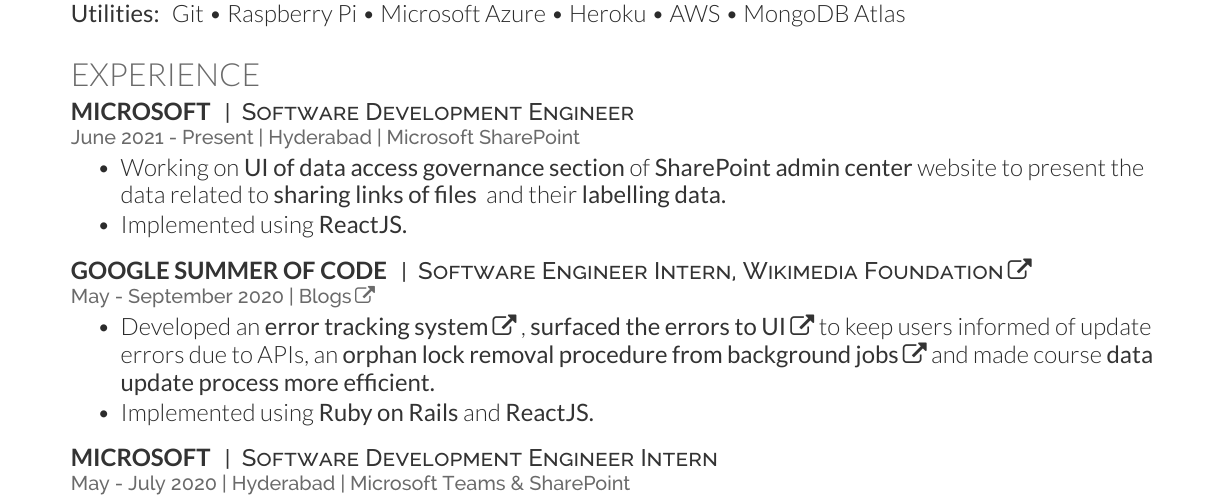
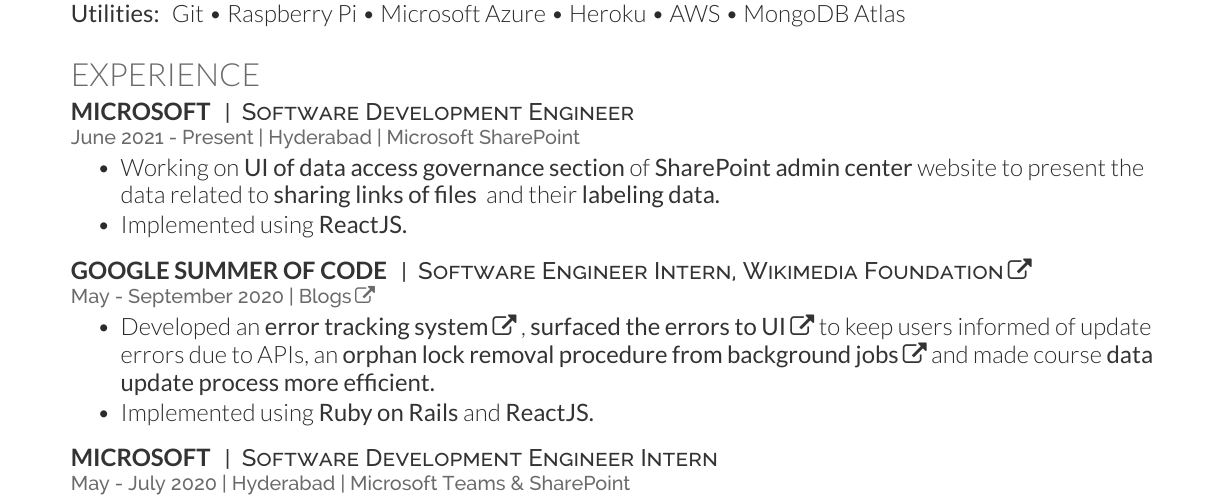
Before and after one commit to shashwatkathuria/Resume, a LaTeX CV (main.tex): part of page 1 of 2, cut so that both start at the same text. Compiled offline with XeLaTeX.

Commit message:
Updated resume.

```diff
--- a/main.tex
+++ b/main.tex
@@ -139,7 +139,7 @@
 \location{ June 2021 - Present | Hyderabad | Microsoft SharePoint }
 \begin{large}
 \begin{tightemize}
-    \item Working on \custombold{UI of data access governance section}of \custombold{SharePoint admin center}website to present the data related to \custombold{sharing links of files} and their \custombold{labelling data.}
+    \item Working on \custombold{UI of data access governance section}of \custombold{SharePoint admin center}website to present the data related to \custombold{sharing links of files} and their \custombold{labeling data.}
     \item Implemented using \custombold{ReactJS.}
 \end{tightemize}
 \end{large}
```
Also changed, not shown: Resume.pdf.
